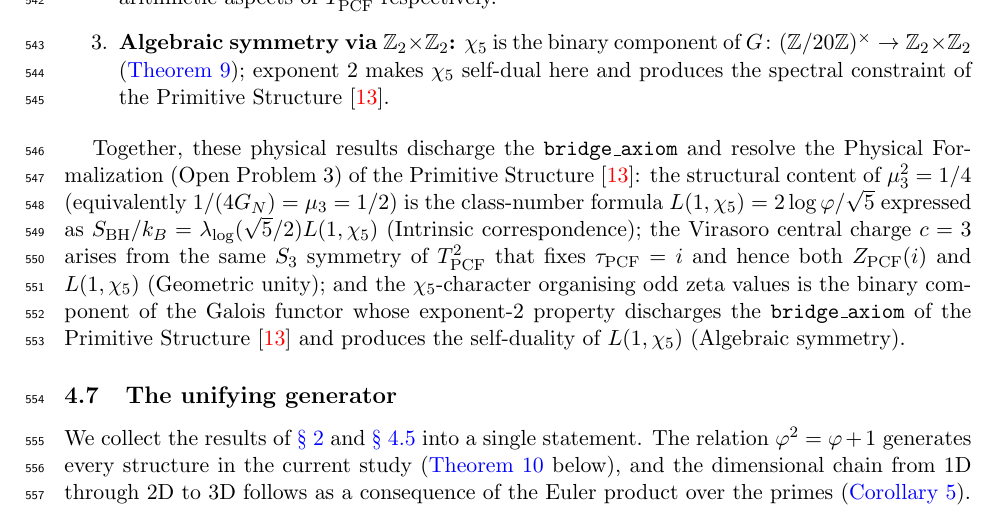
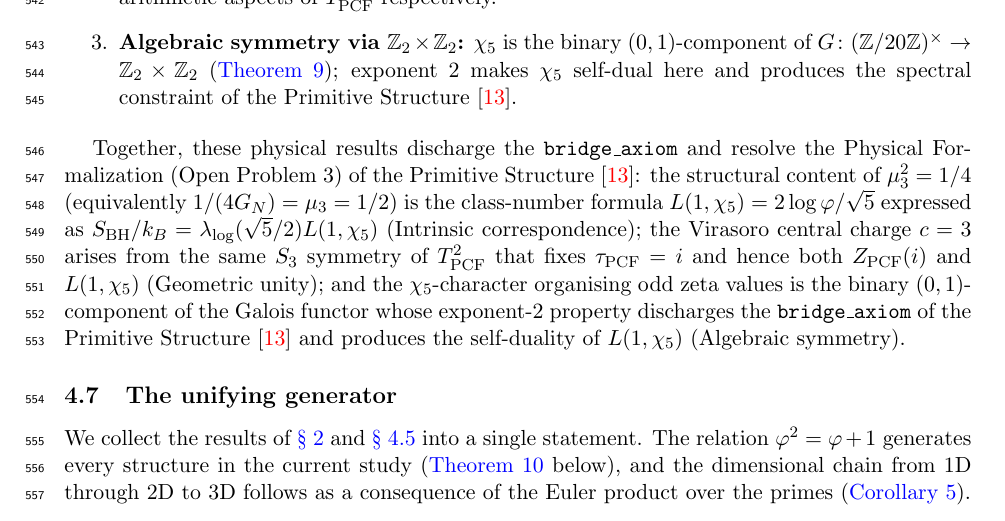
Before and after one commit to omega-pcf/02-odd-zeta, a LaTeX document (main.tex, which reads src/chapters/04-bridges.tex): part of page 19 of 37, cut so that both start at the same text. Compiled offline with pdfLaTeX.

Commit message:
refactor: clarify binary (0,1)-component in algebraic symmetry section

```diff
--- a/src/chapters/04-bridges.tex
+++ b/src/chapters/04-bridges.tex
@@ -403,7 +403,7 @@ bound.
   $Z_{\mathrm{PCF}}(i)$ and $L(1,\chi_5)$ both arise from $\tau_{\mathrm{PCF}}=i$,
   through modular and arithmetic aspects of $T^2_{\mathrm{PCF}}$ respectively.
 \item \textbf{Algebraic symmetry via $\mathbb{Z}_2\times\mathbb{Z}_2$:}
-  $\chi_5$ is the binary component of $G\colon\Ztwenty\to\mathbb{Z}_2\times\mathbb{Z}_2$
+  $\chi_5$ is the binary $(0,1)$-component of $G\colon\Ztwenty\to\mathbb{Z}_2\times\mathbb{Z}_2$
   (\cref{thm:bridge3});
   exponent~$2$ makes $\chi_5$ self-dual here and produces the spectral
   constraint of the Primitive Structure~\cite{V11}.
@@ -418,7 +418,7 @@ $S_{\mathrm{BH}}/k_B = \lambda_{\log}(\sqrt5/2)L(1,\chi_5)$
 $S_3$ symmetry of $T^2_{\mathrm{PCF}}$ that fixes $\tau_{\mathrm{PCF}}=i$
 and hence both $Z_{\mathrm{PCF}}(i)$ and $L(1,\chi_5)$ (Geometric unity);
 and the $\chi_5$-character organising odd zeta values is the
-binary component of the Galois functor whose exponent-$2$ property
+binary $(0,1)$-component of the Galois functor whose exponent-$2$ property
 discharges the \texttt{bridge\_axiom} of the Primitive Structure~\cite{V11} and
 produces the self-duality of $L(1,\chi_5)$ (Algebraic symmetry).
 
```
Also changed, not shown: checksums.txt (+1 -1 lines), 1 other file.
